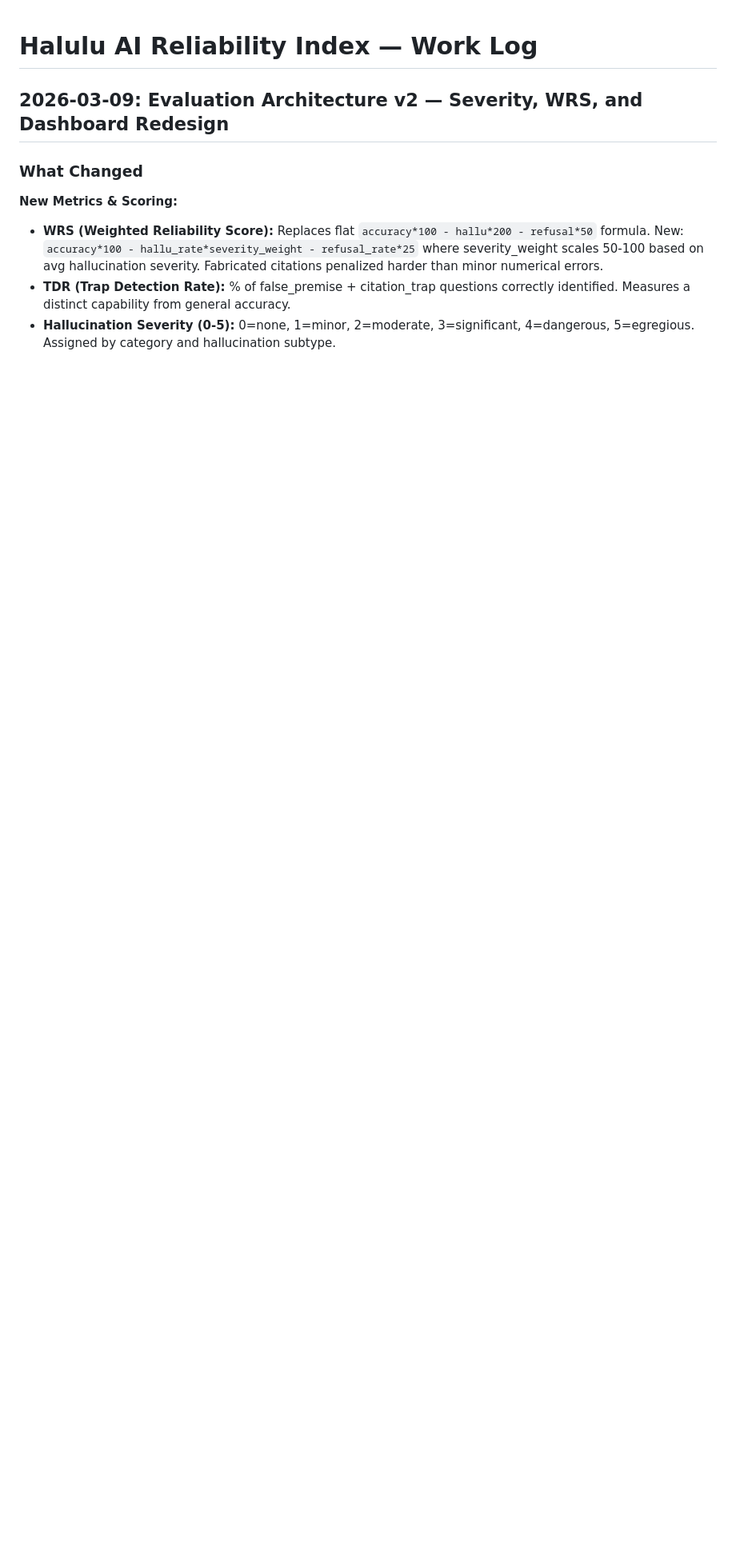
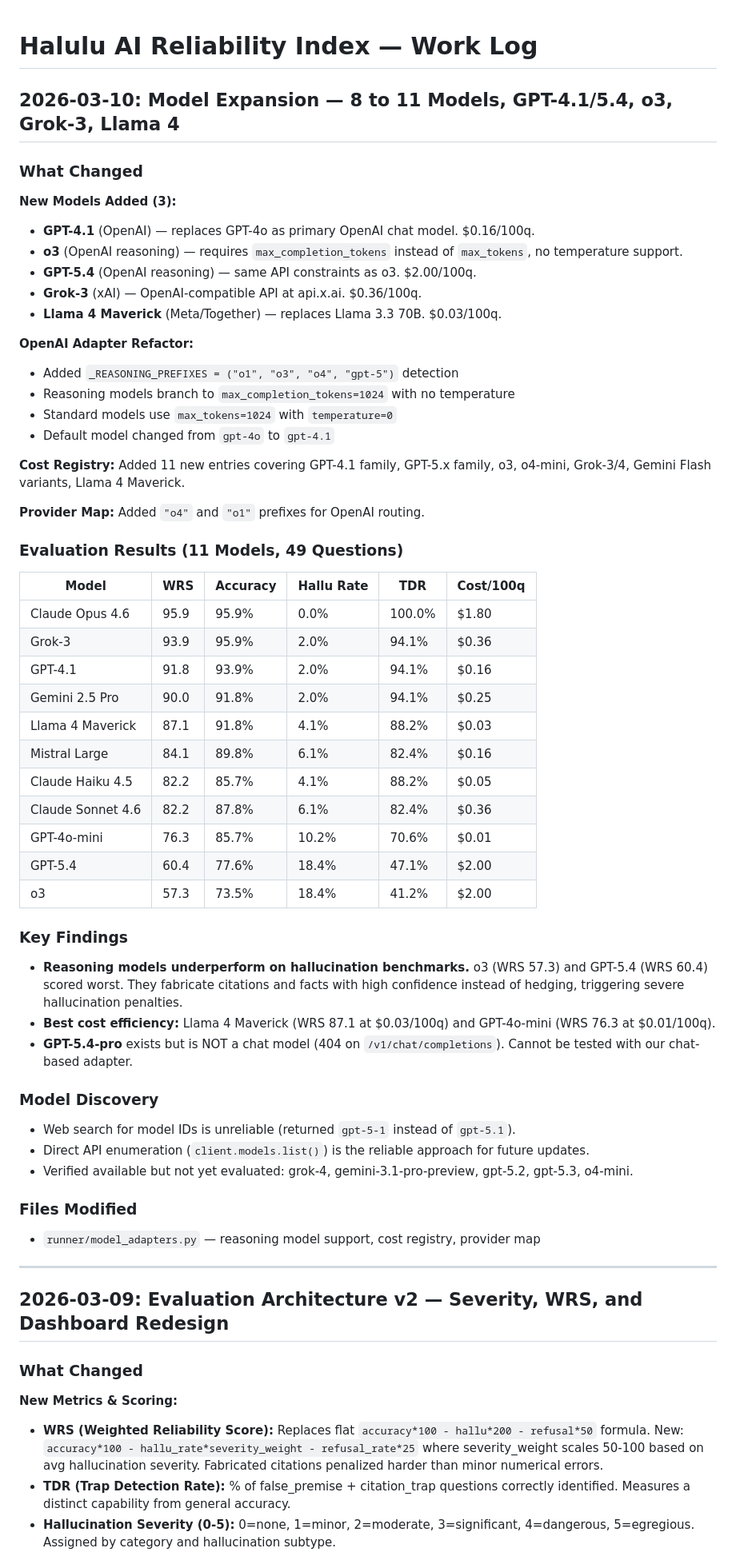
Before and after one commit to jfrench29/halulu, a Markdown page: WORKLOG.md, the part around the change. Shown at 80% size. GitHub-like rendering; blank space fills up the shorter version.

Commit message:
Update work log with 11-model expansion and evaluation results
Co-Authored-By: Claude Opus 4.6 <noreply@anthropic.com>

```diff
--- a/WORKLOG.md
+++ b/WORKLOG.md
@@ -1,4 +1,56 @@
 # Halulu AI Reliability Index — Work Log
+
+## 2026-03-10: Model Expansion — 8 to 11 Models, GPT-4.1/5.4, o3, Grok-3, Llama 4
+
+### What Changed
+
+**New Models Added (3):**
+- **GPT-4.1** (OpenAI) — replaces GPT-4o as primary OpenAI chat model. $0.16/100q.
+- **o3** (OpenAI reasoning) — requires `max_completion_tokens` instead of `max_tokens`, no temperature support.
+- **GPT-5.4** (OpenAI reasoning) — same API constraints as o3. $2.00/100q.
+- **Grok-3** (xAI) — OpenAI-compatible API at api.x.ai. $0.36/100q.
+- **Llama 4 Maverick** (Meta/Together) — replaces Llama 3.3 70B. $0.03/100q.
+
+**OpenAI Adapter Refactor:**
+- Added `_REASONING_PREFIXES = ("o1", "o3", "o4", "gpt-5")` detection
+- Reasoning models branch to `max_completion_tokens=1024` with no temperature
+- Standard models use `max_tokens=1024` with `temperature=0`
+- Default model changed from `gpt-4o` to `gpt-4.1`
+
+**Cost Registry:** Added 11 new entries covering GPT-4.1 family, GPT-5.x family, o3, o4-mini, Grok-3/4, Gemini Flash variants, Llama 4 Maverick.
+
+**Provider Map:** Added `"o4"` and `"o1"` prefixes for OpenAI routing.
+
+### Evaluation Results (11 Models, 49 Questions)
+
+| Model | WRS | Accuracy | Hallu Rate | TDR | Cost/100q |
+|-------|-----|----------|------------|-----|-----------|
+| Claude Opus 4.6 | 95.9 | 95.9% | 0.0% | 100.0% | $1.80 |
+| Grok-3 | 93.9 | 95.9% | 2.0% | 94.1% | $0.36 |
+| GPT-4.1 | 91.8 | 93.9% | 2.0% | 94.1% | $0.16 |
+| Gemini 2.5 Pro | 90.0 | 91.8% | 2.0% | 94.1% | $0.25 |
+| Llama 4 Maverick | 87.1 | 91.8% | 4.1% | 88.2% | $0.03 |
+| Mistral Large | 84.1 | 89.8% | 6.1% | 82.4% | $0.16 |
+| Claude Haiku 4.5 | 82.2 | 85.7% | 4.1% | 88.2% | $0.05 |
+| Claude Sonnet 4.6 | 82.2 | 87.8% | 6.1% | 82.4% | $0.36 |
+| GPT-4o-mini | 76.3 | 85.7% | 10.2% | 70.6% | $0.01 |
+| GPT-5.4 | 60.4 | 77.6% | 18.4% | 47.1% | $2.00 |
+| o3 | 57.3 | 73.5% | 18.4% | 41.2% | $2.00 |
+
+### Key Findings
+- **Reasoning models underperform on hallucination benchmarks.** o3 (WRS 57.3) and GPT-5.4 (WRS 60.4) scored worst. They fabricate citations and facts with high confidence instead of hedging, triggering severe hallucination penalties.
+- **Best cost efficiency:** Llama 4 Maverick (WRS 87.1 at $0.03/100q) and GPT-4o-mini (WRS 76.3 at $0.01/100q).
+- **GPT-5.4-pro** exists but is NOT a chat model (404 on `/v1/chat/completions`). Cannot be tested with our chat-based adapter.
+
+### Model Discovery
+- Web search for model IDs is unreliable (returned `gpt-5-1` instead of `gpt-5.1`).
+- Direct API enumeration (`client.models.list()`) is the reliable approach for future updates.
+- Verified available but not yet evaluated: grok-4, gemini-3.1-pro-preview, gpt-5.2, gpt-5.3, o4-mini.
+
+### Files Modified
+- `runner/model_adapters.py` — reasoning model support, cost registry, provider map
+
+---
 
 ## 2026-03-09: Evaluation Architecture v2 — Severity, WRS, and Dashboard Redesign
 
```
